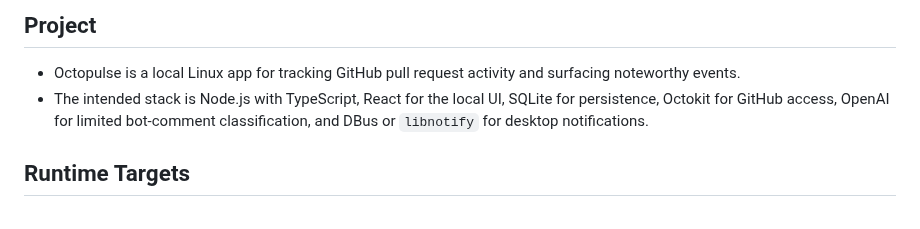
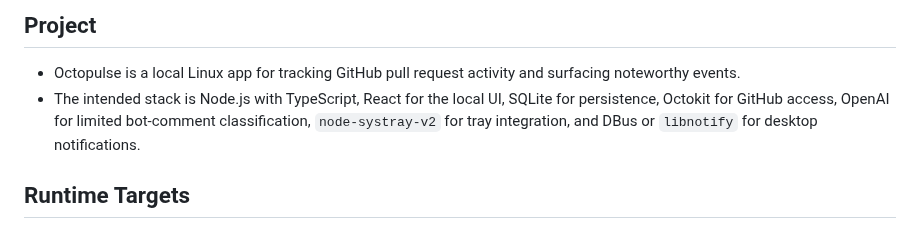
Before and after one commit to tradiff/octopulse, a Markdown page: AGENTS.md, the part around the change. GitHub-like rendering.

```diff
--- a/AGENTS.md
+++ b/AGENTS.md
@@ -2,7 +2,7 @@
 
 ## Project
 - Octopulse is a local Linux app for tracking GitHub pull request activity and surfacing noteworthy events.
-- The intended stack is Node.js with TypeScript, React for the local UI, SQLite for persistence, Octokit for GitHub access, OpenAI for limited bot-comment classification, and DBus or `libnotify` for desktop notifications.
+- The intended stack is Node.js with TypeScript, React for the local UI, SQLite for persistence, Octokit for GitHub access, OpenAI for limited bot-comment classification, `node-systray-v2` for tray integration, and DBus or `libnotify` for desktop notifications.
 
 ## Runtime Targets
 - Linux only
```
Also changed, not shown: README.md (+1 -0 lines), docs/user-service-setup.md (+5 -0 lines), assets/tray/github-invertocat-white-clearspace.png (added), 11 other files.
